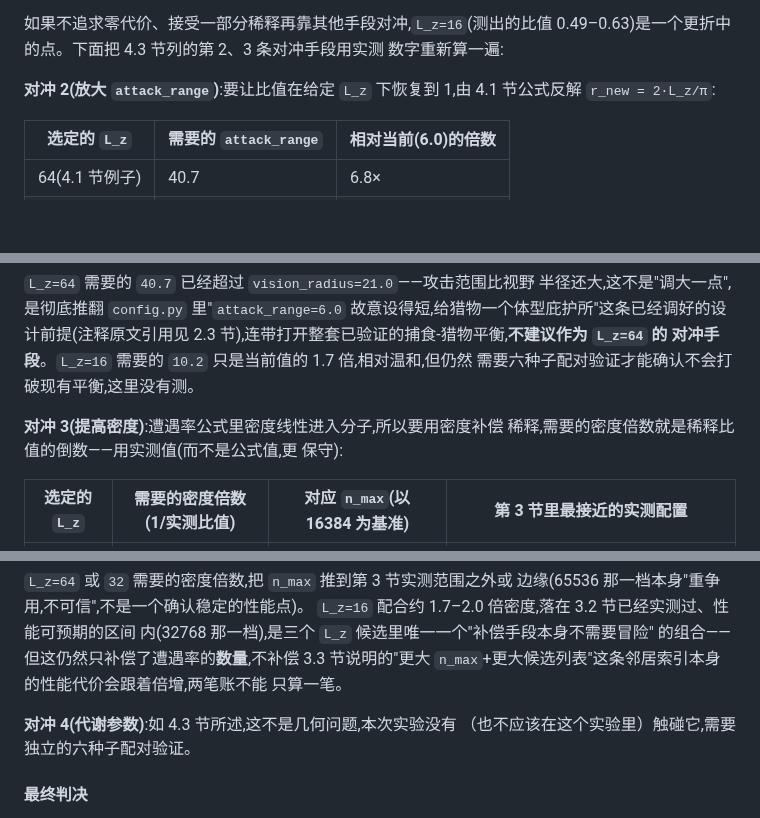
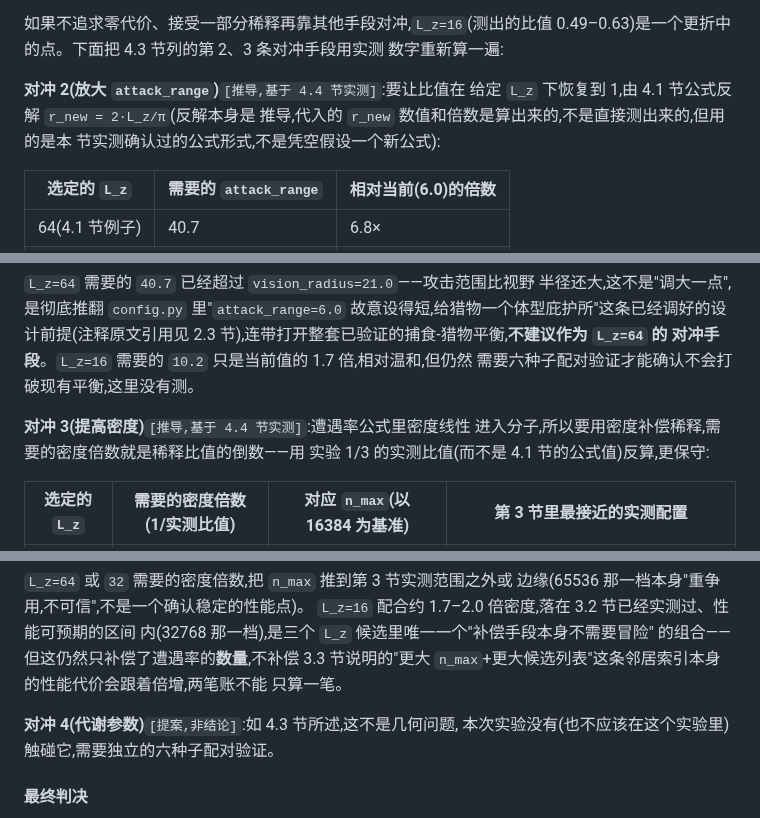
Before and after one commit to Asada-Sinon/Alicization, a Markdown page: docs/three_d.md, 3 parts joined by grey strips. Drawn GitHub-style; blank space fills up the shorter version.

Commit message:
补全 §4.4 的溯源标注，同步 TODO.md 索引摘要
第 4.4 节的"对冲 2/3"两条给出的是从实测比值反解出来的数字（attack_range
放大倍数、密度放大倍数），不是直接测出来的——按 CLAUDE.md 的标注约定补上
`[推导，基于 4.4 节实测]`，和"对冲 4"补上 `[提案，非结论]`（明确没做、
需要独立六种子验证），避免读者把推导结果误当实测结果引用。

TODO.md 的文档地图那一行还停在"调研待做"的措辞，实验做完后没有同步——
补一句指向 §4.4 的结论摘要（证实、比值区间、L_z 推荐），下一次读 TODO.md
不用打开 three_d.md 全文就能知道这问题已经有答案。

Co-Authored-By: Claude Opus 4.8 <noreply@anthropic.com>

```diff
--- a/docs/three_d.md
+++ b/docs/three_d.md
@@ -881,8 +881,10 @@ agent 数。
 0.49–0.63)是一个更折中的点。下面把 4.3 节列的第 2、3 条对冲手段用实测
 数字重新算一遍:
 
-**对冲 2(放大 `attack_range`)**:要让比值在给定 `L_z` 下恢复到 1,由
-4.1 节公式反解 `r_new = 2·L_z/π`:
+**对冲 2(放大 `attack_range`)**`[推导,基于 4.4 节实测]`:要让比值在
+给定 `L_z` 下恢复到 1,由 4.1 节公式反解 `r_new = 2·L_z/π`(反解本身是
+推导,代入的 `r_new` 数值和倍数是算出来的,不是直接测出来的,但用的是本
+节实测确认过的公式形式,不是凭空假设一个新公式):
 
 | 选定的 `L_z` | 需要的 `attack_range` | 相对当前(6.0)的倍数 |
 | --- | --- | --- |
@@ -897,9 +899,9 @@ agent 数。
 对冲手段**。`L_z=16` 需要的 `10.2` 只是当前值的 1.7 倍,相对温和,但仍然
 需要六种子配对验证才能确认不会打破现有平衡,这里没有测。
 
-**对冲 3(提高密度)**:遭遇率公式里密度线性进入分子,所以要用密度补偿
-稀释,需要的密度倍数就是稀释比值的倒数——用实测值(而不是公式值,更
-保守):
+**对冲 3(提高密度)**`[推导,基于 4.4 节实测]`:遭遇率公式里密度线性
+进入分子,所以要用密度补偿稀释,需要的密度倍数就是稀释比值的倒数——用
+实验 1/3 的实测比值(而不是 4.1 节的公式值)反算,更保守:
 
 | 选定的 `L_z` | 需要的密度倍数(1/实测比值) | 对应 `n_max`(以 16384 为基准) | 第 3 节里最接近的实测配置 |
 | --- | --- | --- | --- |
@@ -915,8 +917,8 @@ agent 数。
 `n_max`+更大候选列表"这条邻居索引本身的性能代价会跟着倍增,两笔账不能
 只算一笔。
 
-**对冲 4(代谢参数)**:如 4.3 节所述,这不是几何问题,本次实验没有
-（也不应该在这个实验里）触碰它,需要独立的六种子配对验证。
+**对冲 4(代谢参数)**`[提案,非结论]`:如 4.3 节所述,这不是几何问题,
+本次实验没有(也不应该在这个实验里)触碰它,需要独立的六种子配对验证。
 
 #### 最终判决
 
```
Also changed, not shown: docs/TODO.md (+1 -1 lines).
